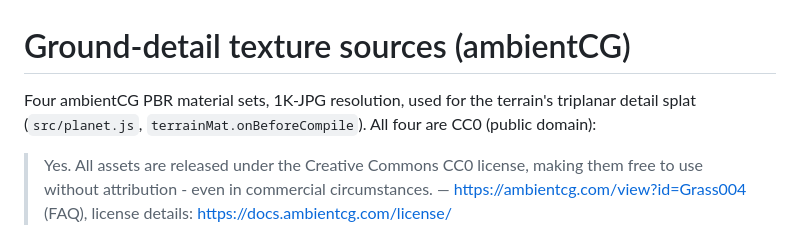
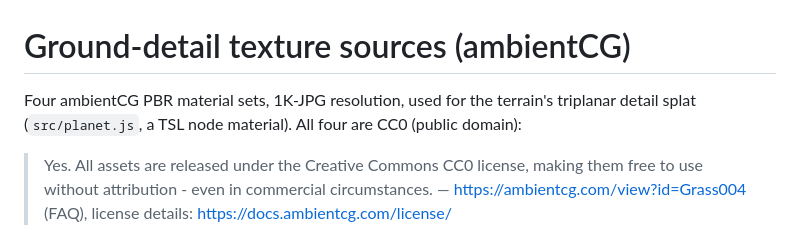
Before and after one commit to OmerTDK/sekai, a Markdown page: public/textures/SOURCES.md, the part around the change. Drawn GitHub-style.

```diff
--- a/public/textures/SOURCES.md
+++ b/public/textures/SOURCES.md
@@ -1,7 +1,7 @@
 # Ground-detail texture sources (ambientCG)
 
 Four ambientCG PBR material sets, 1K-JPG resolution, used for the terrain's
-triplanar detail splat (`src/planet.js`, `terrainMat.onBeforeCompile`). All
+triplanar detail splat (`src/planet.js`, a TSL node material). All
 four are CC0 (public domain):
 
 > Yes. All assets are released under the Creative Commons CC0 license,
```
Also changed, not shown: README.md (added, +116 -0 lines), docs/media/SHOT-LIST.md (added, +37 -0 lines).
